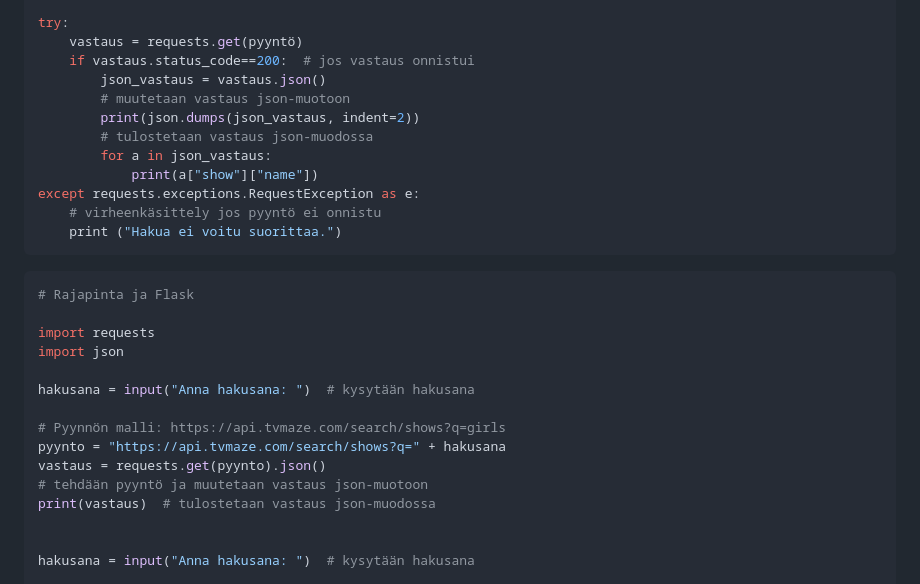
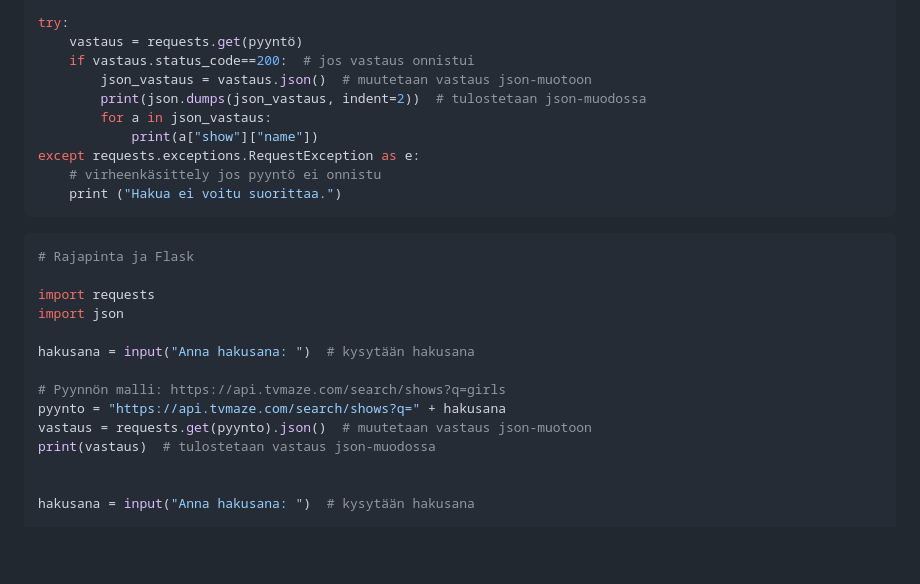
Before and after one commit to vickneee/Ohjelmointi-1-2-Python, a Markdown page: mod-14/tehtavat.md, the part around the change printed below. Rendered like a GitHub page; blank space fills up the shorter version.

Commit message:
Tehtavat.md corrections

```diff
--- a/mod-14/tehtavat.md
+++ b/mod-14/tehtavat.md
@@ -248,10 +239,8 @@ pyyntö = "https://api.tvmaze.com/search/shows?q=" + hakusana
 try:
     vastaus = requests.get(pyyntö)
     if vastaus.status_code==200:  # jos vastaus onnistui
-        json_vastaus = vastaus.json()
-        # muutetaan vastaus json-muotoon
-        print(json.dumps(json_vastaus, indent=2))
-        # tulostetaan vastaus json-muodossa
+        json_vastaus = vastaus.json()  # muutetaan vastaus json-muotoon
+        print(json.dumps(json_vastaus, indent=2))  # tulostetaan json-muodossa
         for a in json_vastaus:
             print(a["show"]["name"])
 except requests.exceptions.RequestException as e:
@@ -269,8 +258,7 @@ hakusana = input("Anna hakusana: ")  # kysytään hakusana
 
 # Pyynnön malli: https://api.tvmaze.com/search/shows?q=girls
 pyynto = "https://api.tvmaze.com/search/shows?q=" + hakusana
-vastaus = requests.get(pyynto).json()
-# tehdään pyyntö ja muutetaan vastaus json-muotoon
+vastaus = requests.get(pyynto).json()  # muutetaan vastaus json-muotoon
 print(vastaus)  # tulostetaan vastaus json-muodossa
 
 
```
Also changed, not shown: other parts of mod-14/tehtavat.md (+9 -18 lines).
